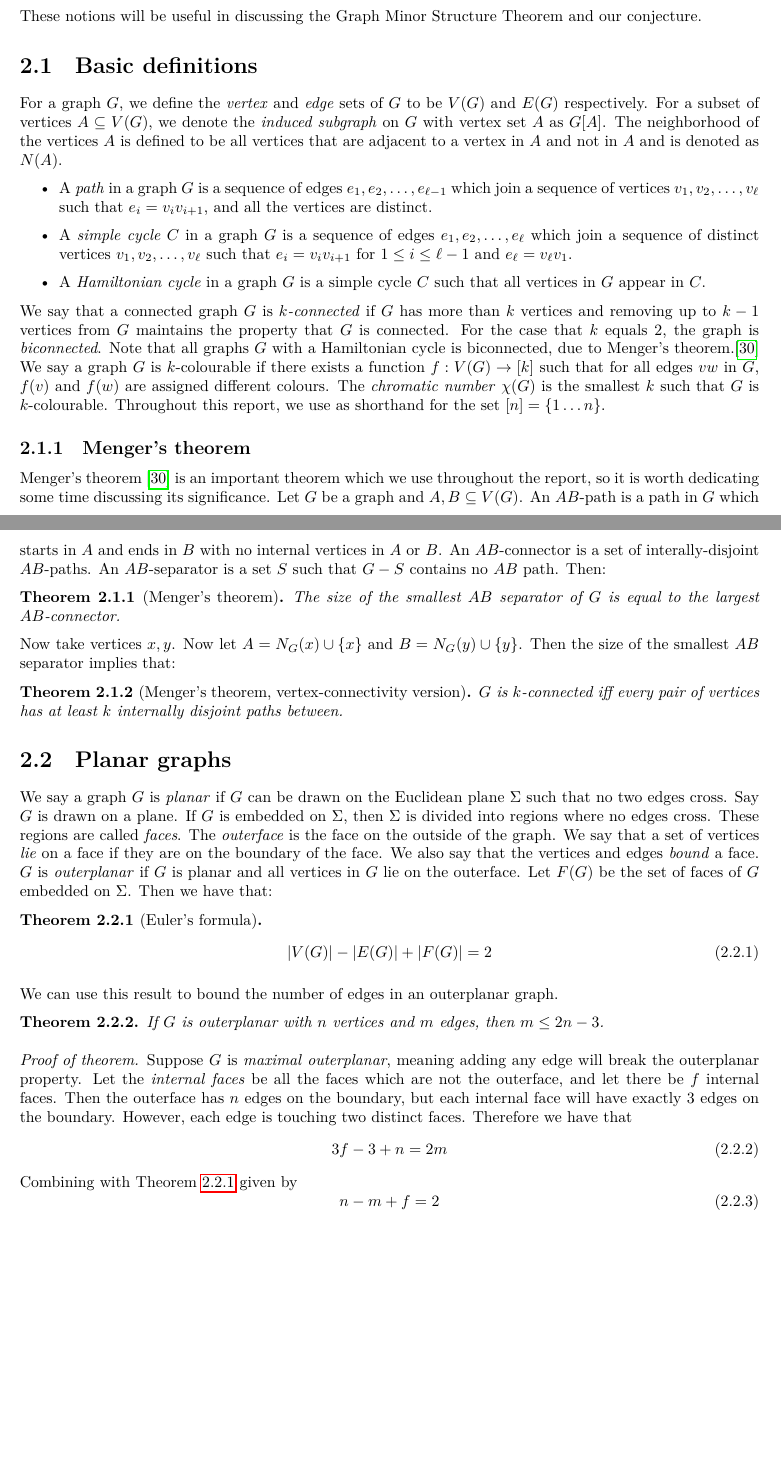
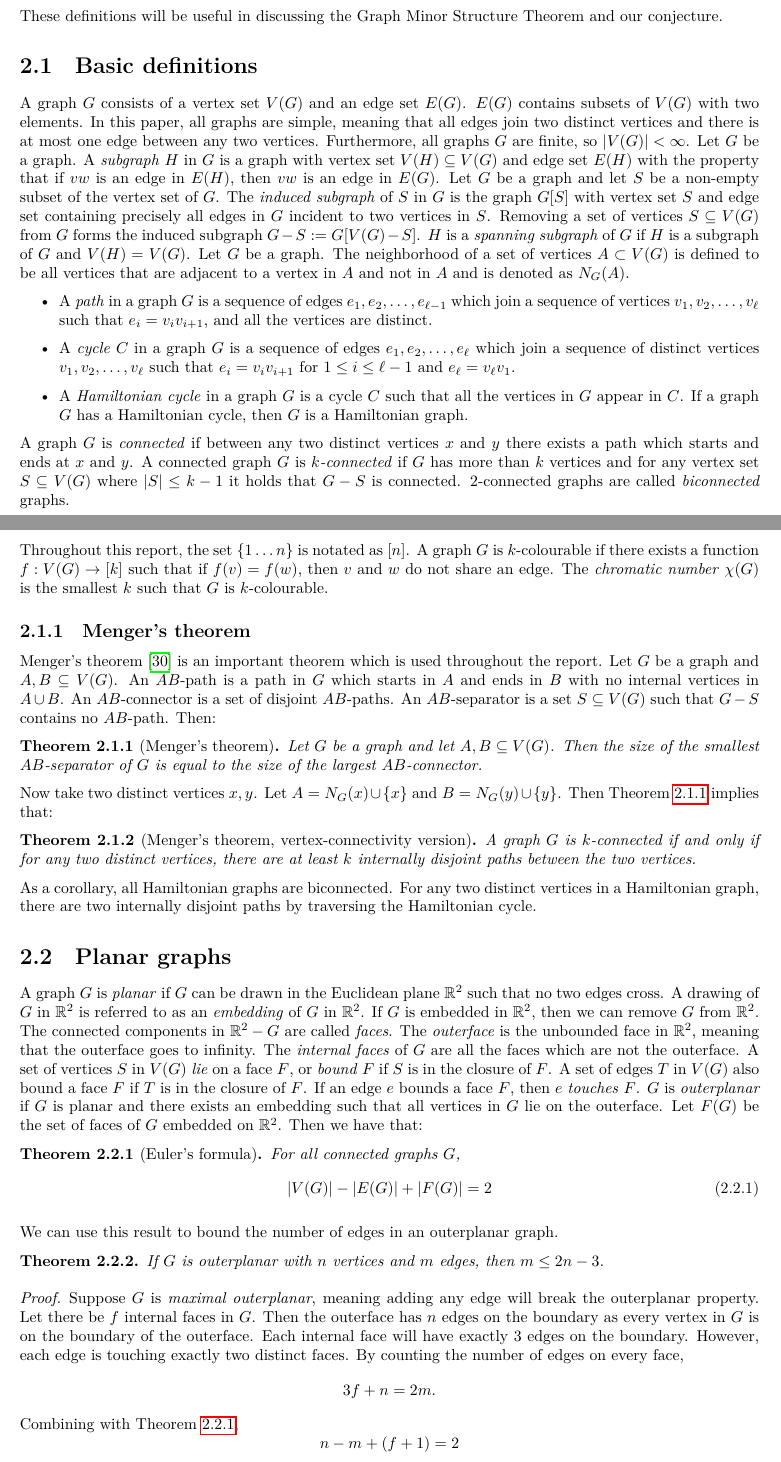
Before and after one commit to ErickLuu/Honours-Project-Notes, a LaTeX thesis (Notes/Structural Graph Theory/thesis.tex, which reads Notes/Structural Graph Theory/chapters/definitions.tex): two parts of pages 6 and 7 of 40, joined at a grey line, cut so that both start at the same text, the shorter picture padded with empty space. Compiled offline with LuaLaTeX.

Commit message:
More editing

```diff
--- a/Notes/Structural Graph Theory/chapters/definitions.tex
+++ b/Notes/Structural Graph Theory/chapters/definitions.tex
@@ -10,34 +10,41 @@ We lay out this chapter to build towards important notions in structural graph t
 \end{itemize}
-These notions will be useful in discussing the Graph Minor Structure Theorem and our conjecture.
+These definitions will be useful in discussing the Graph Minor Structure Theorem and our conjecture.
 \section{Basic definitions}\label{sec: Basic definitions}
-For a graph \(G\), we define the \textit{vertex} and \textit{edge} sets of \(G\) to be \(V(G)\) and \(E(G)\) respectively.
-For a subset of vertices \(A \subseteq V(G)\), we denote the \textit{induced subgraph} on \(G\) with vertex set \(A\) as \(G[A]\). The neighborhood of the vertices $A$ is defined to be all vertices that are adjacent to a vertex in $A$ and not in $A$ and is denoted as $N(A)$.
+A graph $G$ consists of a vertex set $V(G)$ and an edge set $E(G)$. $E(G)$ contains subsets of $V(G)$ with two elements. In this paper, all graphs are simple, meaning that all edges join two distinct vertices and there is at most one edge between any two vertices. Furthermore, all graphs $G$ are finite, so $|V(G)| < \infty$.
+Let $G$ be a graph. A \textit{subgraph} $H$ in $G$ is a graph with vertex set $V(H) \subseteq V(G)$ and edge set $E(H)$ with the property that if $vw$ is an edge in $E(H)$, then $vw$ is an edge in $E(G)$.
+Let $G$ be a graph and let $S$ be a non-empty subset of the vertex set of $G$. The \textit{induced subgraph} of $S$ in $G$ is the graph $G[S]$ with vertex set $S$ and edge set containing precisely all edges in $G$ incident to two vertices in $S$. Removing a set of vertices $S \subseteq V(G)$ from $G$ forms the induced subgraph $G - S := G[V(G) - S]$.
+$H$ is a \textit{spanning subgraph} of $G$ if $H$ is a subgraph of $G$ and $V(H) = V(G)$.
+Let $G$ be a graph. The neighborhood of a set of vertices $A \subset V(G)$ is defined to be all vertices that are adjacent to a vertex in $A$ and not in $A$ and is denoted as $N_G(A)$.
 
 \begin{itemize}
 	\item A \textit{path} in a graph \(G\) is a sequence of edges \(e_1, e_2, \ldots, e_{\ell- 1}\) which join a sequence of vertices \(v_1, v_2, \ldots, v_{\ell}\) such that \(e_i = v_i v_{i + 1}\), and all the vertices are distinct.
-	\item A \textit{simple cycle} \(C\) in a graph \(G\) is a sequence of edges \(e_1, e_2, \ldots, e_{\ell}\) which join a sequence of distinct vertices \(v_1, v_2, \ldots, v_{\ell}\) such that \(e_i = v_i v_{i + 1}\) for \(1 \leq i \leq \ell - 1\) and \(e_\ell = v_\ell v_1\).
-	\item A \textit{Hamiltonian cycle} in a graph \(G\) is a simple cycle \(C\) such that all vertices in \(G\) appear in \(C\).
+	\item A \textit{cycle} \(C\) in a graph \(G\) is a sequence of edges \(e_1, e_2, \ldots, e_{\ell}\) which join a sequence of distinct vertices \(v_1, v_2, \ldots, v_{\ell}\) such that \(e_i = v_i v_{i + 1}\) for \(1 \leq i \leq \ell - 1\) and \(e_\ell = v_\ell v_1\).
+	\item A \textit{Hamiltonian cycle} in a graph \(G\) is a cycle \(C\) such that all the vertices in \(G\) appear in \(C\). If a graph $G$ has a Hamiltonian cycle, then $G$ is a Hamiltonian graph.
 \end{itemize}
 
-We say that a connected graph \(G\) is \textit{\(k\)-connected} if \(G\) has more than \(k\) vertices and removing up to \(k-1\) vertices from \(G\) maintains the property that $G$ is connected. For the case that $k$ equals $2$, the graph is \textit{biconnected}. Note that all graphs \(G\) with a Hamiltonian cycle is biconnected, due to Menger's theorem.\cite{mengerZurAllgemeinenKurventheorie1927}
-We say a graph \(G\) is \(k\)-colourable if there exists a function \(f: V(G) \rightarrow [k]\) such that for all edges $vw$ in $G$, \(f(v)\) and \(f(w)\) are assigned different colours. The \textit{chromatic number} \(\chi(G)\) is the smallest \(k\) such that \(G\) is \(k\)-colourable.
-Throughout this report, we use as shorthand for the set \( [n] = \lbrace 1\ldots n \rbrace \).
+A graph $G$ is \textit{connected} if between any two distinct vertices $x$ and $y$ there exists a path which starts and ends at $x$ and $y$.
+A connected graph \(G\) is \textit{\(k\)-connected} if \(G\) has more than \(k\) vertices and for any vertex set $S \subseteq V(G)$ where $|S| \leq k - 1$ it holds that $G - S$ is connected. $2$-connected graphs are called \textit{biconnected} graphs.
+
+Throughout this report, the set $\lbrace 1\ldots n \rbrace$ is notated as $[n]$.
+A graph \(G\) is \(k\)-colourable if there exists a function \(f: V(G) \rightarrow [k]\) such that if $f(v) = f(w)$, then $v$ and $w$ do not share an edge. The \textit{chromatic number} \(\chi(G)\) is the smallest \(k\) such that \(G\) is \(k\)-colourable.
 
 \subsection{Menger's theorem}
-Menger's theorem \cite{mengerZurAllgemeinenKurventheorie1927} is an important theorem which we use throughout the report, so it is worth dedicating some time discussing its significance.
-Let \(G\) be a graph and \(A, B \subseteq V(G)\). An \(AB\)-path is a path in \(G\) which starts in \(A\) and ends in \(B\) with no internal vertices in \(A\) or \(B\). An \(AB\)-connector is a set of interally-disjoint \(AB\)-paths. An \(AB\)-separator is a set \(S\) such that \(G - S\) contains no \(AB\) path. Then:
+Menger's theorem \cite{mengerZurAllgemeinenKurventheorie1927} is an important theorem which is used throughout the report.
+Let \(G\) be a graph and \(A, B \subseteq V(G)\). An \(AB\)-path is a path in \(G\) which starts in \(A\) and ends in \(B\) with no internal vertices in \(A \cup B\). An \(AB\)-connector is a set of disjoint \(AB\)-paths. An \(AB\)-separator is a set \(S \subseteq V(G)\) such that \(G - S\) contains no \(AB\)-path. Then:
 \begin{theorem}[Menger's theorem]\label{thm:Menger}
-	The size of the smallest \(AB\) separator of \(G\) is equal to the largest \(AB\)-connector.
+	Let $G$ be a graph and let $A, B \subseteq V(G)$. Then the size of the smallest \(AB\)-separator of \(G\) is equal to the size of the largest \(AB\)-connector.
 \end{theorem}
-Now take vertices \(x, y\). Now let \(A = N_G(x) \cup \{x\} \) and \(B = N_G(y) \cup \{y\} \). Then the size of the smallest \(AB\) separator implies that:
+Now take two distinct vertices \(x, y\). Let \(A = N_G(x) \cup \{x\} \) and \(B = N_G(y) \cup \{y\} \). Then \cref{thm:Menger} implies that:
 \begin{theorem}[Menger's theorem, vertex-connectivity version]\label{thm:Menger_Vertex}
-	\(G\) is \(k\)-connected iff every pair of vertices has at least \(k\) internally disjoint paths between.
+	A graph \(G\) is \(k\)-connected if and only if for any two distinct vertices, there are at least \(k\) internally disjoint paths between the two vertices.
 \end{theorem}
+As a corollary, all Hamiltonian graphs are biconnected. For any two distinct vertices in a Hamiltonian graph, there are two internally disjoint paths by traversing the Hamiltonian cycle.
 
 \section{Planar graphs}\label{sec:Planar graphs}
-We say a graph \(G\) is \textit{planar} if \(G\) can be drawn on the Euclidean plane \(\Sigma \) such that no two edges cross. Say \(G\) is drawn on a plane. If \(G\) is embedded on \(\Sigma \), then \(\Sigma \) is divided into regions where no edges cross. These regions are called \textit{faces}. The \textit{outerface} is the face on the outside of the graph. We say that a set of vertices \textit{lie} on a face if they are on the boundary of the face. We also say that the vertices and edges \textit{bound} a face. \(G\) is \textit{outerplanar} if \(G\) is planar and all vertices in \(G\) lie on the outerface.
-Let \(F(G)\) be the set of faces of \(G\) embedded on \(\Sigma\). Then we have that:
+A graph \(G\) is \textit{planar} if \(G\) can be drawn in the Euclidean plane \( \mathbb{R}^2 \) such that no two edges cross. A drawing of $G$ in $\mathbb{R}^2$ is referred to as an \textit{embedding} of $G$ in $\mathbb{R}^2$. If \(G\) is embedded in \(\mathbb{R}^2 \), then we can remove $G$ from $\mathbb{R}^2$. The connected components in $\mathbb{R}^2 - G$ are called \textit{faces}. The \textit{outerface} is the unbounded face in $\mathbb{R}^2$, meaning that the outerface goes to infinity. The \textit{internal faces} of $G$ are all the faces which are not the outerface. A set of vertices $S$ in $V(G)$ \textit{lie} on a face $F$, or \textit{bound} $F$ if $S$ is in the closure of $F$. A set of edges $T$ in $V(G)$ also bound a face $F$ if $T$ is in the closure of $F$. If an edge $e$ bounds a face $F$, then $e$ \textit{touches} $F$. \(G\) is \textit{outerplanar} if \(G\) is planar and there exists an embedding such that all vertices in \(G\) lie on the outerface.
+Let \(F(G)\) be the set of faces of \(G\) embedded on \(\mathbb{R}^2\). Then we have that:
 \begin{theorem}[Euler's formula]\label{thm:Euler_planar}
+	For all connected graphs $G$,
 	\begin{equation}
 		|V(G)| - |E(G)| + |F(G)| = 2
 	\end{equation}
@@ -48,14 +55,13 @@ We can use this result to bound the number of edges in an outerplanar graph.
 	If \(G\) is outerplanar with \(n\) vertices and \(m\) edges, then \(m \leq 2n - 3\).
 \end{theorem}
 
-\begin{proof}[Proof of theorem]
-	Suppose \(G\) is \textit{maximal outerplanar}, meaning adding any edge will break the outerplanar property. Let the \textit{internal faces} be all the faces which are not the outerface, and let there be \(f\) internal faces. Then the outerface has \(n\) edges on the boundary, but each internal face will have exactly \(3\) edges on the boundary. However, each edge is touching two distinct faces. Therefore we have that
-	\begin{equation}
-		3 f - 3 + n = 2m
-	\end{equation}
-	Combining with \cref{thm:Euler_planar} given by
-	\begin{equation}
-		n - m + f = 2
-	\end{equation}
-
+\begin{proof}
+	Suppose \(G\) is \textit{maximal outerplanar}, meaning adding any edge will break the outerplanar property. Let there be \(f\) internal faces in $G$. Then the outerface has \(n\) edges on the boundary as every vertex in $G$ is on the boundary of the outerface. Each internal face will have exactly \(3\) edges on the boundary. However, each edge is touching exactly two distinct faces. By counting the number of edges on every face,
+	\begin{equation*}
+		3 f + n = 2m.
+	\end{equation*}
+	Combining with \cref{thm:Euler_planar},
+	\begin{equation*}
+		n - m + (f + 1) = 2
+	\end{equation*}
 	we have, after some rearrangment,
```
Also changed, not shown: Notes/Structural Graph Theory/chapters/introduction.tex (+2 -2 lines), Notes/Structural Graph Theory/thesis.tex (+1 -1 lines), Notes/Structural Graph Theory/chapters/definitions.tex (31 more changed lines).
